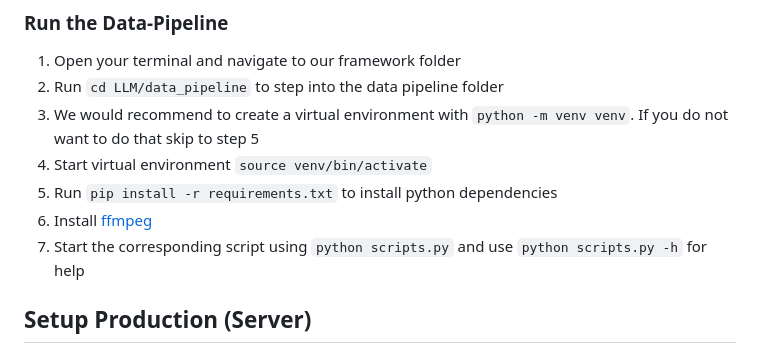
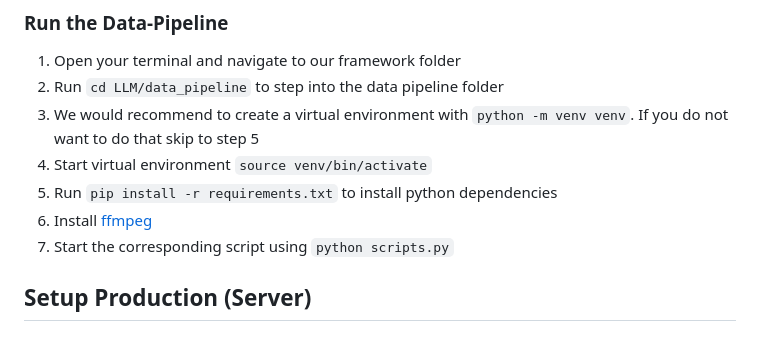
Before and after one commit to tehillamo/AutoV-LLM, a Markdown page: readme.md, the part around the change. GitHub-like rendering.

Commit message:
Removed help message

```diff
--- a/readme.md
+++ b/readme.md
@@ -66,7 +66,7 @@ Navigate in your browser to our GitHub repository [https://github.com/tehillamo/
  4. Start virtual environment `source venv/bin/activate`
  5. Run `pip install -r requirements.txt` to install python dependencies
  6. Install [ffmpeg](https://www.ffmpeg.org/download.html)
- 7. Start the corresponding script using `python scripts.py` and use `python scripts.py -h` for help
+ 7. Start the corresponding script using `python scripts.py`
 
 ## Setup Production (Server)
 ### Prerequisites
```
